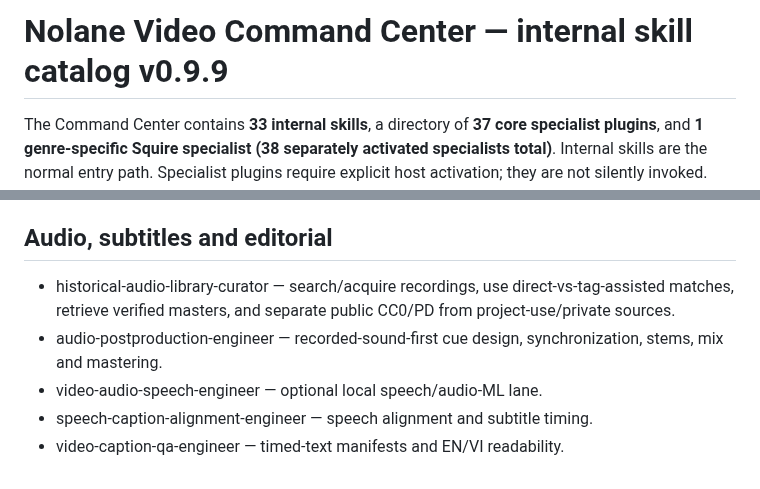
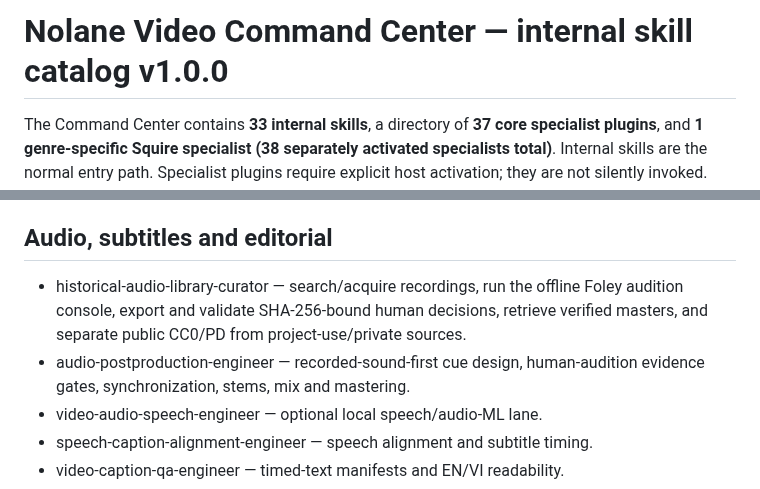
Before and after one commit to Nolane-x/video, a Markdown page: integrations/nolane-video-command-center-overlay/SKILL-CATALOG.md, 2 parts joined by grey strips. Rendered like a GitHub page.

Commit message:
Upgrade Command Center v1.0 with Foley audition and approval workflow: integrations/nolane-video-command-center-overlay/SKILL-CATALOG.md

```diff
--- a/integrations/nolane-video-command-center-overlay/SKILL-CATALOG.md
+++ b/integrations/nolane-video-command-center-overlay/SKILL-CATALOG.md
@@ -1,4 +1,4 @@
-# Nolane Video Command Center — internal skill catalog v0.9.9
+# Nolane Video Command Center — internal skill catalog v1.0.0
 
 The Command Center contains **33 internal skills**, a directory of **37 core specialist plugins**, and **1 genre-specific Squire specialist (38 separately activated specialists total)**. Internal skills are the normal entry path. Specialist plugins require explicit host activation; they are not silently invoked. Rendering and release remain evidence-gated.
 
@@ -32,8 +32,8 @@ The Command Center contains **33 internal skills**, a directory of **37 core spe
 - asset-provenance-rights-auditor — verify licenses and attribution without weakening item-level rules.
 
 ## Audio, subtitles and editorial
-- historical-audio-library-curator — search/acquire recordings, use direct-vs-tag-assisted matches, retrieve verified masters, and separate public CC0/PD from project-use/private sources.
-- audio-postproduction-engineer — recorded-sound-first cue design, synchronization, stems, mix and mastering.
+- historical-audio-library-curator — search/acquire recordings, run the offline Foley audition console, export and validate SHA-256-bound human decisions, retrieve verified masters, and separate public CC0/PD from project-use/private sources.
+- audio-postproduction-engineer — recorded-sound-first cue design, human-audition evidence gates, synchronization, stems, mix and mastering.
 - video-audio-speech-engineer — optional local speech/audio-ML lane.
 - speech-caption-alignment-engineer — speech alignment and subtitle timing.
 - video-caption-qa-engineer — timed-text manifests and EN/VI readability.
```
